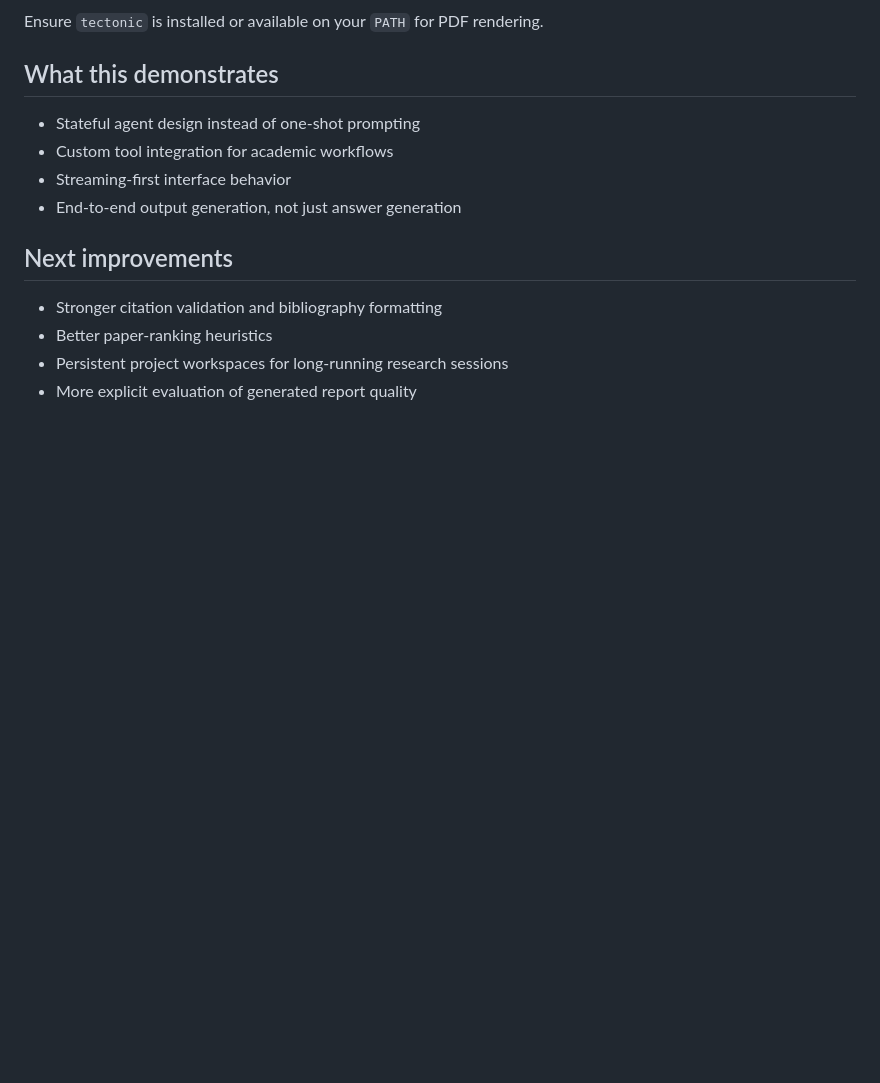
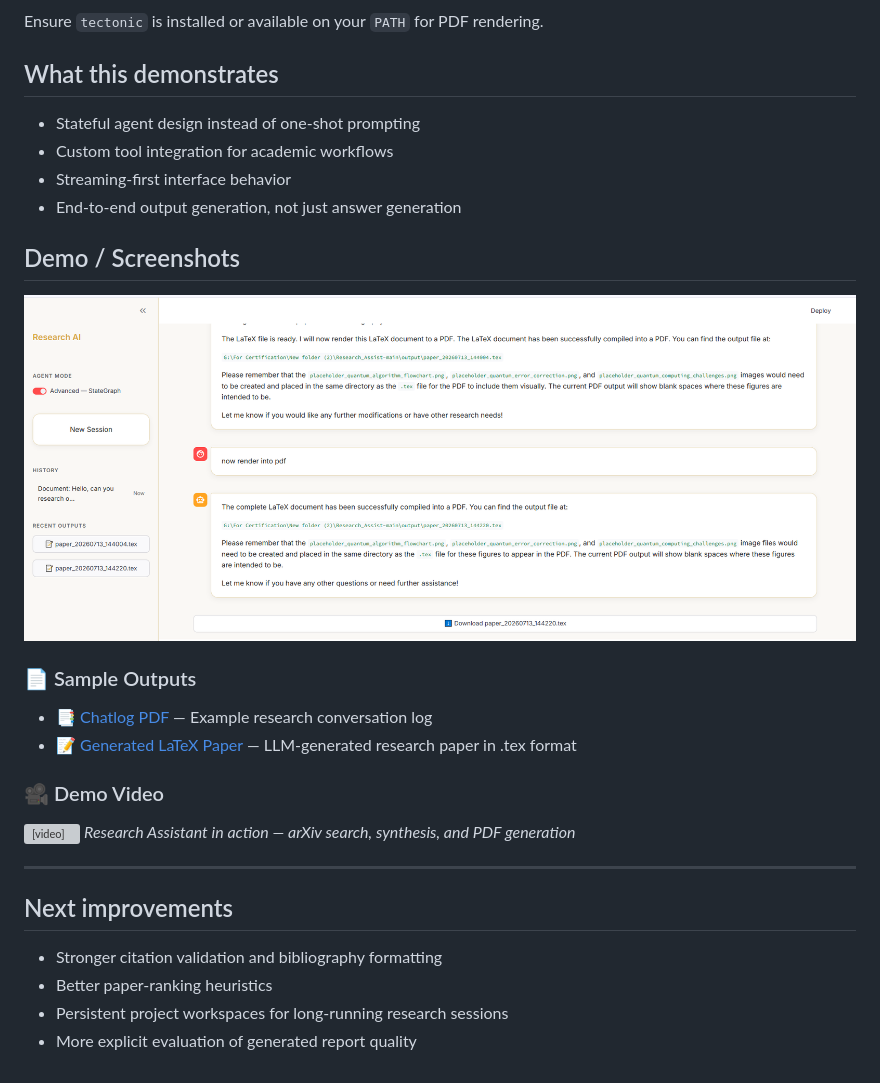
Before and after one commit to Areshi001/Research_Assist, a Markdown page: README.md, the part around the change. Rendered like a GitHub page; pictures changed too: assets/Capture.PNG (added); blank space fills up the shorter version; grey boxes are pictures that could not be loaded.

Commit message:
Add demo media + fix .gitignore to track assets/ previews

```diff
--- a/README.md
+++ b/README.md
@@ -92,6 +92,22 @@ Ensure `tectonic` is installed or available on your `PATH` for PDF rendering.
 - Streaming-first interface behavior
 - End-to-end output generation, not just answer generation
 
+## Demo / Screenshots
+
+![Research Assistant - Interface](assets/Capture.PNG)
+
+### 📄 Sample Outputs
+
+- [📑 Chatlog PDF](assets/Chatlog%20PDF.pdf) — Example research conversation log
+- [📝 Generated LaTeX Paper](assets/LLM%20generated%20tex%20of%20the%20Research%20Paper.tex) — LLM-generated research paper in .tex format
+
+### 🎥 Demo Video
+
+<video src="assets/Research_Assist-Demo_Vid.mp4" controls width="100%"></video>
+*Research Assistant in action — arXiv search, synthesis, and PDF generation*
+
+---
+
 ## Next improvements
 
 - Stronger citation validation and bibliography formatting
```
Also changed, not shown: 4 other files.
